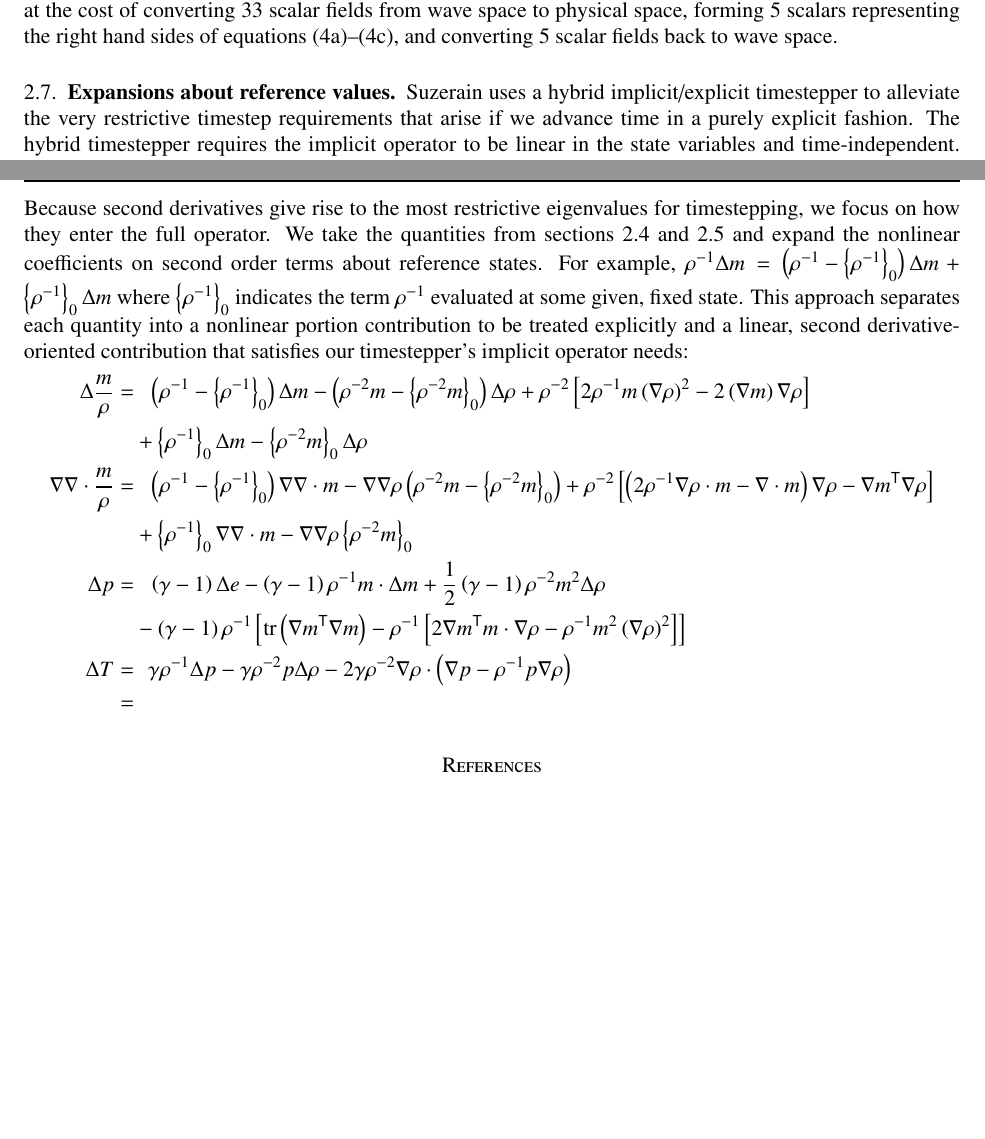
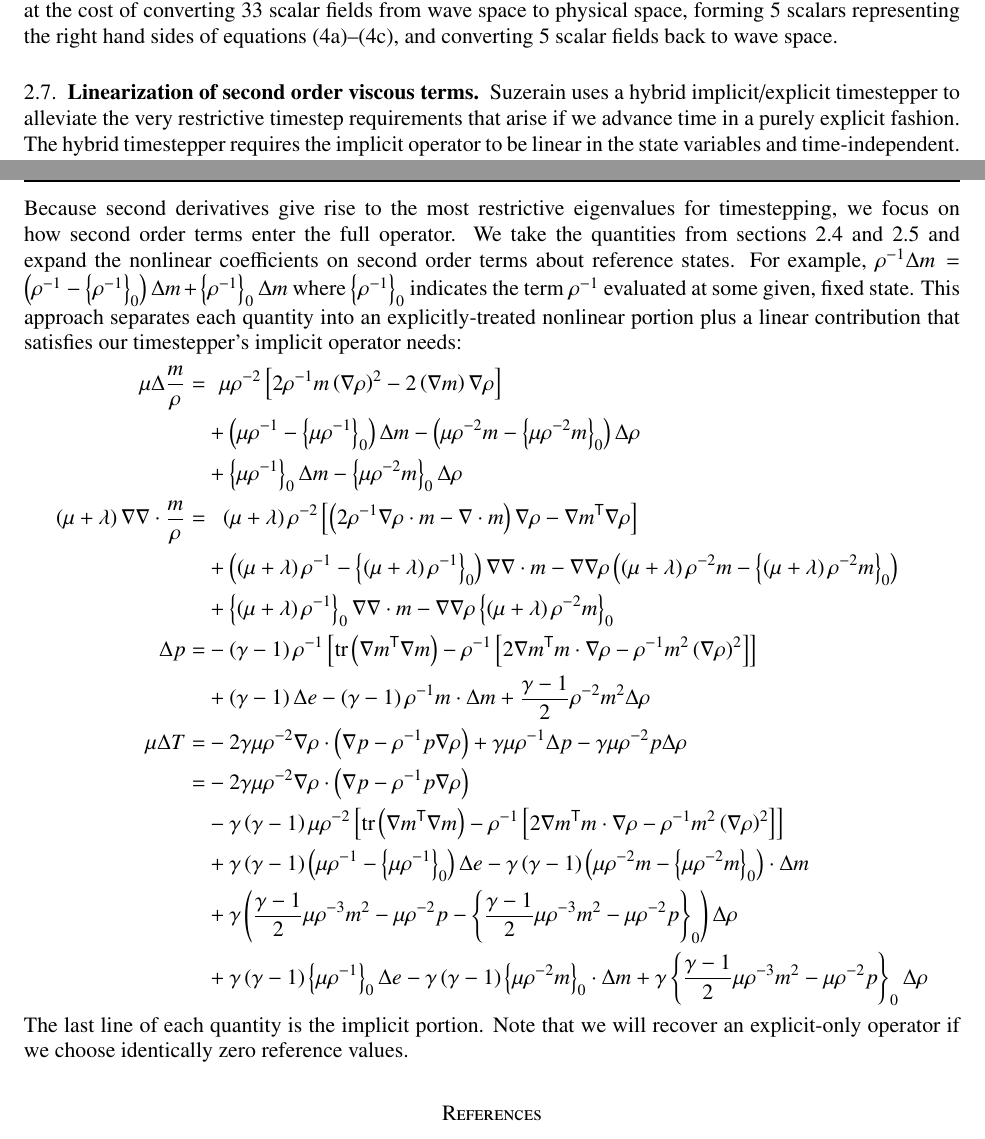
Before and after one commit to RhysU/underling, a LaTeX paper (doc/derivation.tex): two parts of pages 7 and 9 of 9, joined at a grey line, cut so that both start at the same text, the shorter picture padded with empty space. Compiled offline with LaTeX, dvips and Ghostscript.

Commit message:
suzerain: linearization of viscous terms complete
git-svn-id: https://svn.ices.utexas.edu/repos/pecos/suzerain/trunk@6258 0bd85f0b-c151-43b9-a1e9-27231104551f

```diff
--- a/doc/derivation.tex
+++ b/doc/derivation.tex
@@ -963,7 +963,7 @@ $\nabla\cdot\mu\nabla{}T$
 %%%%%%%%%%%%%%%%%%%%%%%%%%%%%%%%%%%%%%%%%%%%%%%%%%%%%%%%%%%%%%%%%%%%%%%%%%%%%%
 %%%%%%%%%%%%%%%%%%%%%%%%%%%%%%%%%%%%%%%%%%%%%%%%%%%%%%%%%%%%%%%%%%%%%%%%%%%%%%
 
-\subsection{Expansions about reference values}
+\subsection{Linearization of second order viscous terms}
 
 Suzerain uses a hybrid implicit/explicit timestepper to alleviate the very
 restrictive timestep requirements that arise if we advance time in a purely
@@ -974,44 +974,42 @@ equations~\eqref{eq:state_continuity}--\eqref{eq:state_energy} meets these
 criteria.  We must carve it up.
 
 Because second derivatives give rise to the most restrictive eigenvalues for
-timestepping, we focus on how they enter the full operator.  We take the
-quantities from sections~\ref{velocity_derivative_expansions}
+timestepping, we focus on how second order terms enter the full operator.  We
+take the quantities from sections~\ref{velocity_derivative_expansions}
 and~\ref{separate_first_section_deriv} and expand the nonlinear coefficients on
 second order terms about reference states.  For example, $\rho^{-1}\Delta{}m =
 \lessreference{\rho^{-1}}\Delta{}m + \reference{\rho^{-1}}\Delta{}m$ where
 $\reference{\rho^{-1}}$ indicates the term $\rho^{-1}$ evaluated at some given,
-fixed state.  This approach separates each quantity into a nonlinear portion
-contribution to be treated explicitly and a linear, second derivative-oriented
-contribution that satisfies our timestepper's implicit operator needs:
+fixed state.  This approach separates each quantity into an explicitly-treated
+nonlinear portion plus a linear contribution that satisfies our timestepper's
+implicit operator needs:
 \begin{subequations}
 \begin{align}
-\Delta\frac{m}{\rho} = &\phantom{{}+}
-    \lessreference{\rho^{-1}} \Delta{}m
-  - \lessreference{\rho^{-2}m} \Delta\rho
-  + \rho^{-2}\left[
+\mu\Delta\frac{m}{\rho} = &\phantom{{}+}
+    \mu\rho^{-2}\left[
           2\rho^{-1}m\left(\nabla\rho\right)^{2}
         - 2 \left(\nabla{m}\right)\nabla\rho
     \right]
 \\
-  &{}+ \reference{\rho^{-1}} \Delta{}m
-  -    \reference{\rho^{-2}m} \Delta\rho
+  &{}+ \lessreference{\mu\rho^{-1}} \Delta{}m
+     - \lessreference{\mu\rho^{-2}m} \Delta\rho
 \\
-\nabla\nabla\cdot\frac{m}{\rho} = &\phantom{{}+}
-    \lessreference{\rho^{-1}} \nabla\nabla\cdot{}m
-  - \nabla\nabla\rho \lessreference{\rho^{-2}m}
-  + \rho^{-2}\left[
-        \left(2\rho^{-1}\nabla\rho\cdot{}m-\nabla\cdot{}m\right)\nabla\rho
-      - \trans{\nabla{}m}\nabla\rho
-    \right]
+  &{}+ \reference{\mu\rho^{-1}} \Delta{}m
+     - \reference{\mu\rho^{-2}m} \Delta\rho
 \\
-  &{}+ \reference{\rho^{-1}} \nabla\nabla\cdot{}m
-     - \nabla\nabla\rho \reference{\rho^{-2}m}
+\left(\mu+\lambda\right)\nabla\nabla\cdot\frac{m}{\rho} = &\phantom{{}+}
+   \left(\mu+\lambda\right)\rho^{-2}\left[
+       \left(2\rho^{-1}\nabla\rho\cdot{}m-\nabla\cdot{}m\right)\nabla\rho
+     - \trans{\nabla{}m}\nabla\rho
+   \right]
 \\
-\Delta{}p = &\phantom{{}+}
-       \left(\gamma-1\right)\Delta{}e
-   {}- \left(\gamma-1\right)\rho^{-1}m\cdot\Delta{}m
-     + \frac{1}{2}\left(\gamma-1\right)\rho^{-2}m^2 \Delta\rho
+  &{}+ \lessreference{\left(\mu+\lambda\right)\rho^{-1}} \nabla\nabla\cdot{}m
+     - \nabla\nabla\rho \lessreference{\left(\mu+\lambda\right)\rho^{-2}m}
 \\
+  &{}+ \reference{\left(\mu+\lambda\right)\rho^{-1}} \nabla\nabla\cdot{}m
+     - \nabla\nabla\rho \reference{\left(\mu+\lambda\right)\rho^{-2}m}
+\\
+\Delta{}p =
   &{}- \left(\gamma-1\right)\rho^{-1}\left[
              \trace\left(\trans{\nabla{}m}\nabla{}m\right)
            - \rho^{-1}\left[
@@ -1020,15 +1018,45 @@ contribution that satisfies our timestepper's implicit operator needs:
            \right]
        \right]
 \\
-\Delta{}T = &\phantom{{}+}
-      \gamma\rho^{-1}\Delta{}p
-    - \gamma\rho^{-2}p\Delta\rho
-    - 2\gamma\rho^{-2}\nabla{}\rho\cdot
-      \left(\nabla{}p-\rho^{-1}p\nabla\rho\right)
+  &{}+ \left(\gamma-1\right)\Delta{}e
+     - \left(\gamma-1\right)\rho^{-1}m\cdot\Delta{}m
+     + \frac{\gamma-1}{2}\rho^{-2}m^2 \Delta\rho
 \\
-= &\phantom{{}+}
+\mu\Delta{}T =
+  &{}- 2\gamma\mu\rho^{-2}\nabla{}\rho\cdot
+       \left(\nabla{}p-\rho^{-1}p\nabla\rho\right)
+     + \gamma\mu\rho^{-1}\Delta{}p
+     - \gamma\mu\rho^{-2}p\Delta\rho
+\\
+=
+  &{}- 2\gamma\mu\rho^{-2}\nabla{}\rho\cdot
+       \left(\nabla{}p-\rho^{-1}p\nabla\rho\right)
+\\
+  &{}- \gamma\left(\gamma-1\right)\mu\rho^{-2}\left[
+             \trace\left(\trans{\nabla{}m}\nabla{}m\right)
+           - \rho^{-1}\left[
+               2\trans{\nabla{}m}m\cdot\nabla{}\rho
+             - \rho^{-1} m^2 \left(\nabla\rho\right)^{2}
+           \right]
+       \right]
+\\
+  &{}+ \gamma\left(\gamma-1\right)\lessreference{\mu\rho^{-1}}\Delta{}e
+     - \gamma\left(\gamma-1\right)\lessreference{\mu\rho^{-2}m}\cdot\Delta{}m
+\\
+  &{}+ \gamma
+       \lessreference{\frac{\gamma-1}{2}\mu\rho^{-3}m^2 - \mu\rho^{-2}p}
+       \Delta\rho
+\\
+  &{}+ \gamma\left(\gamma-1\right)\reference{\mu\rho^{-1}}\Delta{}e
+     - \gamma\left(\gamma-1\right)\reference{\mu\rho^{-2}m}\cdot\Delta{}m
+     + \gamma
+       \reference{\frac{\gamma-1}{2}\mu\rho^{-3}m^2 - \mu\rho^{-2}p}
+       \Delta\rho
 \end{align}
 \end{subequations}
+The last line of each quantity is the implicit portion.  Note that we will
+recover an explicit-only operator if we choose identically zero reference
+values.
 
 
 
```
